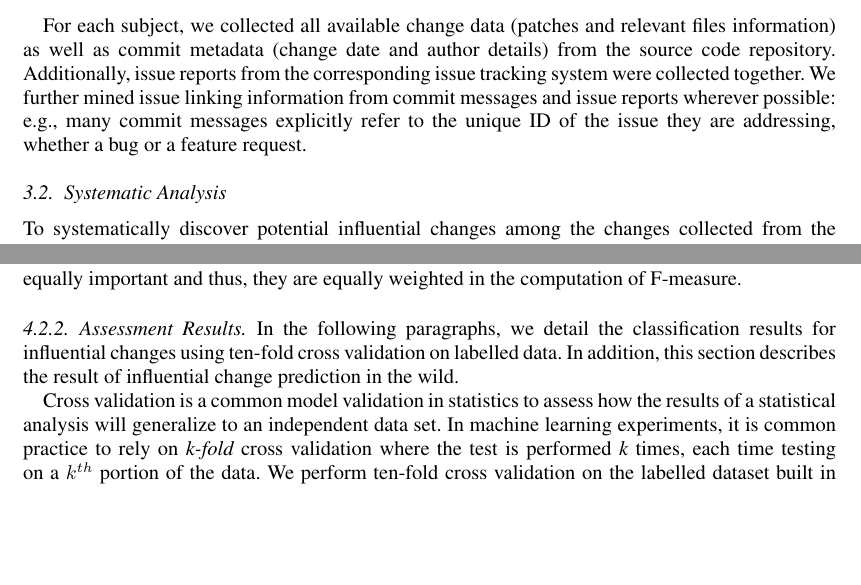
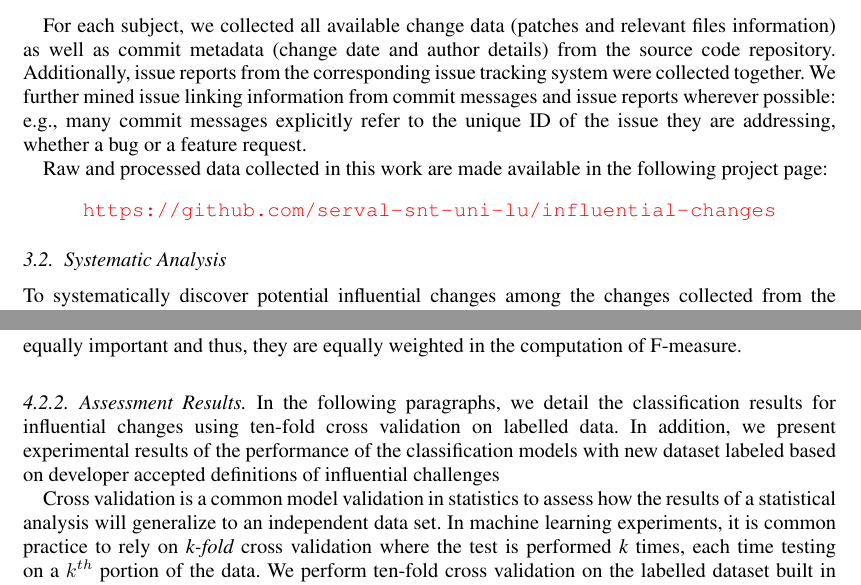
Before and after one commit to darkrsw/Influential-Changes, a LaTeX document (00-main.tex, which reads 03-1-observation.tex, 04-model.tex): two parts of pages 7 and 20 of 28, joined at a grey line, cut so that both start at the same text, the shorter picture padded with empty space. Compiled offline with pdfLaTeX.

Commit message:
answer R3.23

```diff
--- a/03-1-observation.tex
+++ b/03-1-observation.tex
@@ -79,6 +79,11 @@ collected together. We further mined issue linking information from commit
 messages and issue reports wherever possible: e.g., many commit messages
 explicitly refer to the unique ID of the issue they are addressing, whether a
 bug or a feature request.
+
+Raw and processed data collected in this work are made available in the following project page:
+\begin{center}
+	\url{https://github.com/serval-snt-uni-lu/influential-changes}
+\end{center}
 
 \subsection{Systematic Analysis}
 \label{sec:systemanalysis}
--- a/04-model.tex
+++ b/04-model.tex
@@ -168,8 +168,7 @@ F-measure~\cite{mlbook,kim_classifying_2008,stat2}. {\bf Precision} quantifies t
 \subsubsection{Assessment Results.}
 In the following paragraphs, we detail the classification results for
 influential changes using ten-fold cross validation on labelled
-data. In addition, this section describes the result of influential
-change prediction in the wild.
+data. In addition, we present experimental results of the performance of the classification models with new dataset labeled based on developer accepted definitions of influential challenges
 
 
 % \paragraph{Ten-Fold Cross Validation}
```
